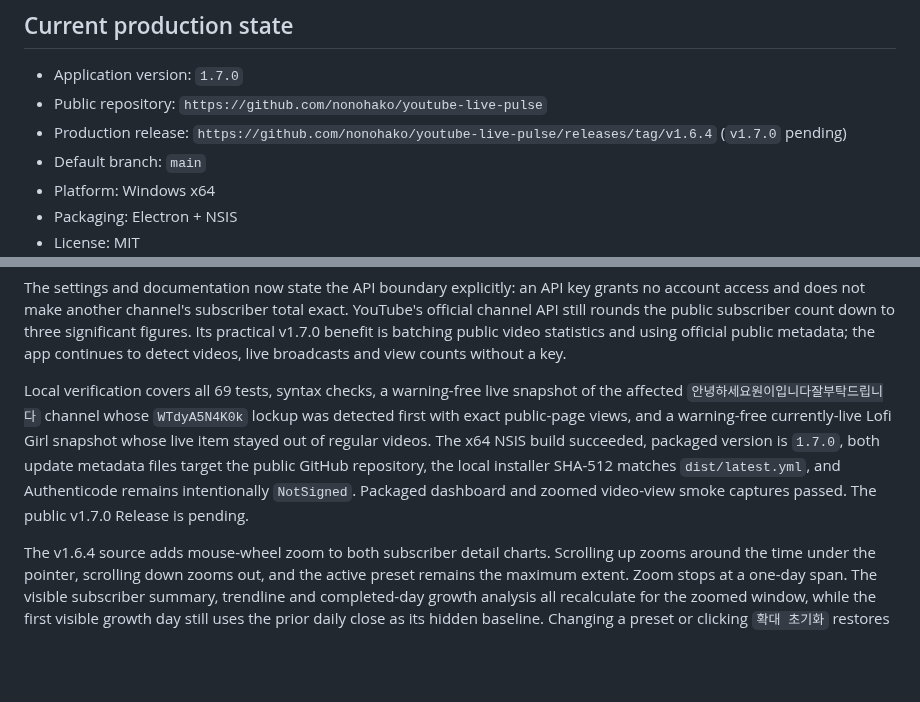
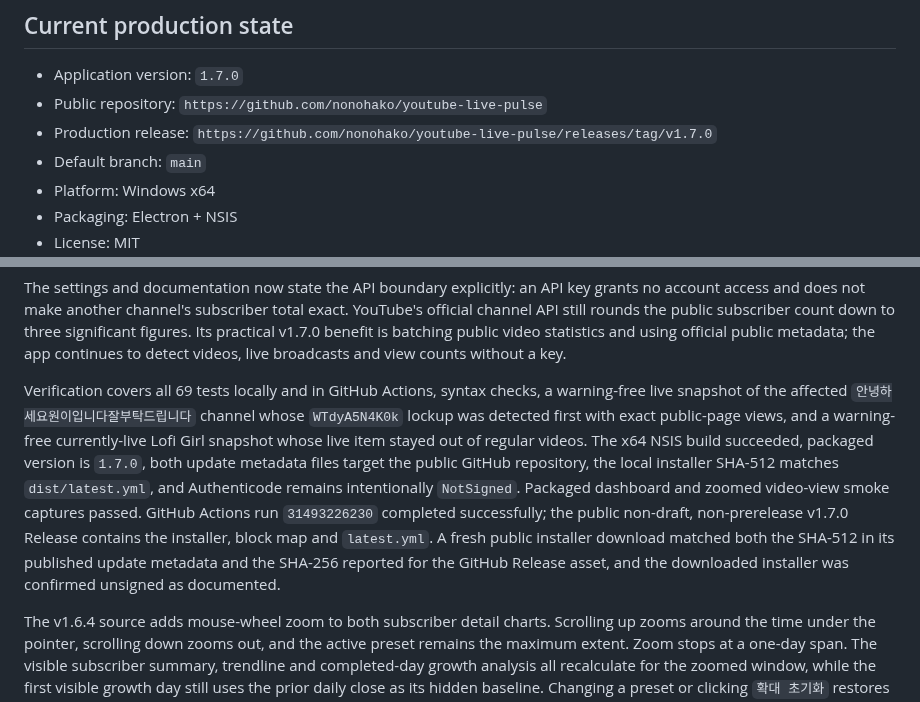
Before and after one commit to nonohako/youtube-live-pulse, a Markdown page: handoff.md, 2 parts joined by grey strips. Rendered like a GitHub page; blank space fills up the shorter version.

Commit message:
Document verified v1.7.0 release

```diff
--- a/handoff.md
+++ b/handoff.md
@@ -6,7 +6,7 @@ Last updated: 2026-08-11
 
 - Application version: `1.7.0`
 - Public repository: `https://github.com/nonohako/youtube-live-pulse`
-- Production release: `https://github.com/nonohako/youtube-live-pulse/releases/tag/v1.6.4` (`v1.7.0` pending)
+- Production release: `https://github.com/nonohako/youtube-live-pulse/releases/tag/v1.7.0`
 - Default branch: `main`
 - Platform: Windows x64
 - Packaging: Electron + NSIS
@@ -18,7 +18,7 @@ v1.7.0 also records exact public view-count samples for up to eight current regu
 
 The settings and documentation now state the API boundary explicitly: an API key grants no account access and does not make another channel's subscriber total exact. YouTube's official channel API still rounds the public subscriber count down to three significant figures. Its practical v1.7.0 benefit is batching public video statistics and using official public metadata; the app continues to detect videos, live broadcasts and view counts without a key.
 
-Local verification covers all 69 tests, syntax checks, a warning-free live snapshot of the affected `안녕하세요원이입니다잘부탁드립니다` channel whose `WTdyA5N4K0k` lockup was detected first with exact public-page views, and a warning-free currently-live Lofi Girl snapshot whose live item stayed out of regular videos. The x64 NSIS build succeeded, packaged version is `1.7.0`, both update metadata files target the public GitHub repository, the local installer SHA-512 matches `dist/latest.yml`, and Authenticode remains intentionally `NotSigned`. Packaged dashboard and zoomed video-view smoke captures passed. The public v1.7.0 Release is pending.
+Verification covers all 69 tests locally and in GitHub Actions, syntax checks, a warning-free live snapshot of the affected `안녕하세요원이입니다잘부탁드립니다` channel whose `WTdyA5N4K0k` lockup was detected first with exact public-page views, and a warning-free currently-live Lofi Girl snapshot whose live item stayed out of regular videos. The x64 NSIS build succeeded, packaged version is `1.7.0`, both update metadata files target the public GitHub repository, the local installer SHA-512 matches `dist/latest.yml`, and Authenticode remains intentionally `NotSigned`. Packaged dashboard and zoomed video-view smoke captures passed. GitHub Actions run `31493226230` completed successfully; the public non-draft, non-prerelease v1.7.0 Release contains the installer, block map and `latest.yml`. A fresh public installer download matched both the SHA-512 in its published update metadata and the SHA-256 reported for the GitHub Release asset, and the downloaded installer was confirmed unsigned as documented.
 
 The v1.6.4 source adds mouse-wheel zoom to both subscriber detail charts. Scrolling up zooms around the time under the pointer, scrolling down zooms out, and the active preset remains the maximum extent. Zoom stops at a one-day span. The visible subscriber summary, trendline and completed-day growth analysis all recalculate for the zoomed window, while the first visible growth day still uses the prior daily close as its hidden baseline. Changing a preset or clicking `확대 초기화` restores the full range; wheel zoom clears an existing click/drag date selection so the two interactions cannot leave conflicting ranges.
 
```
Also changed, not shown: AGENTS.md (+1 -1 lines).
